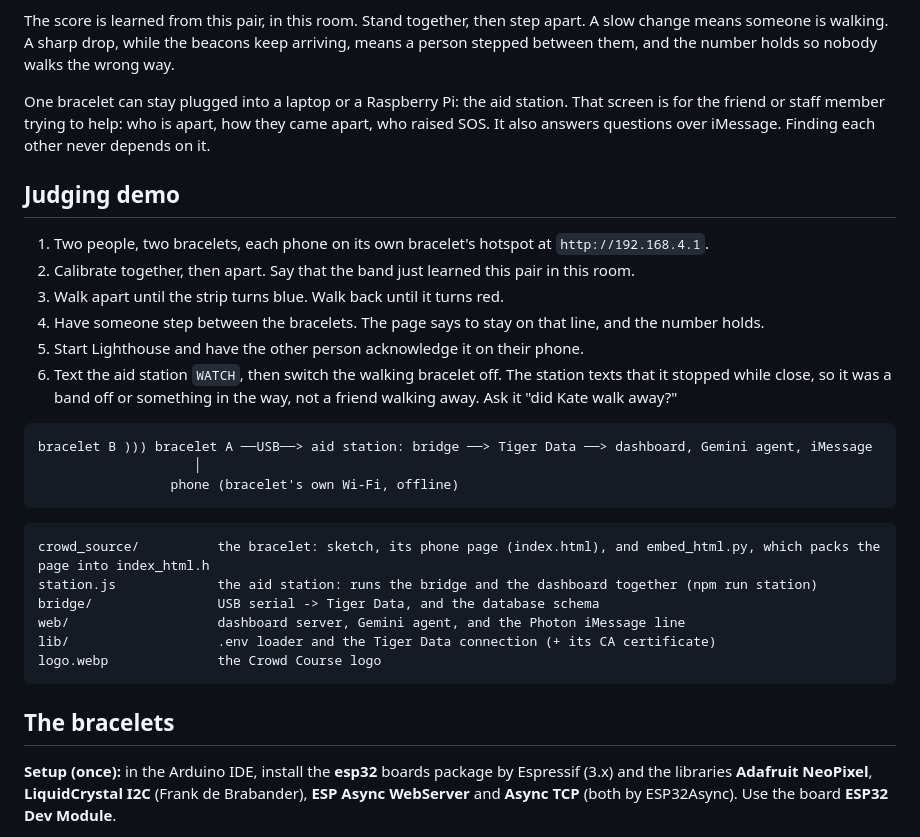
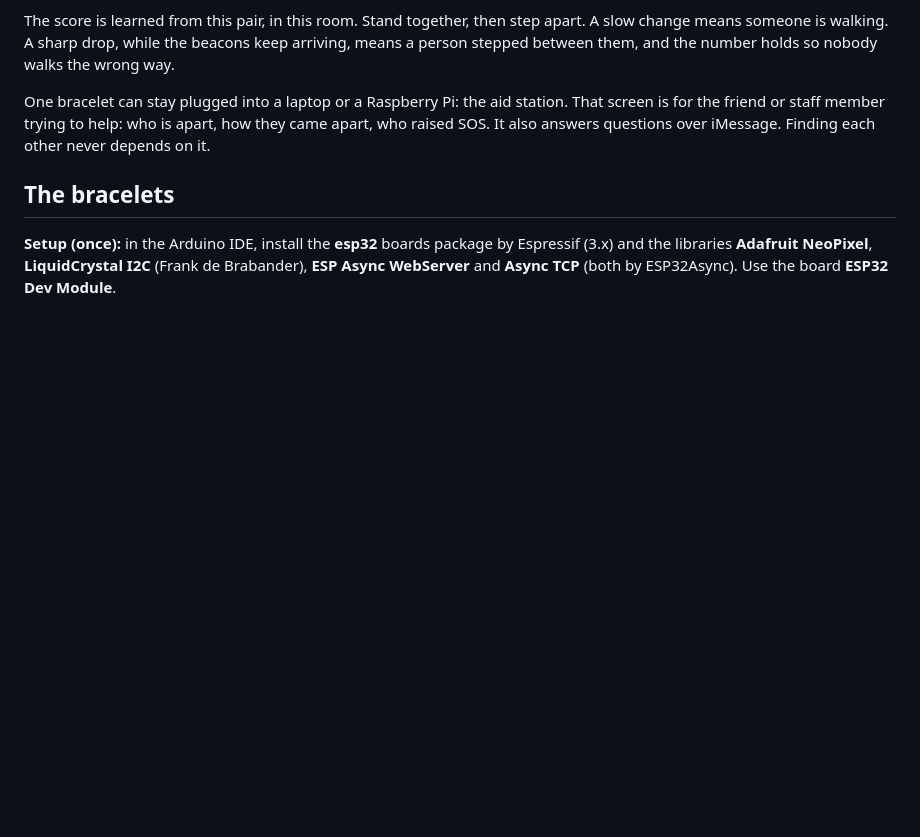
Before and after one commit to rubyw28/crowdcourse, a Markdown page: README.md, the part around the change. Rendered like a GitHub page; blank space fills up the shorter version.

Commit message:
Drop the demo script, diagram, and file list from the README.
Co-Authored-By: Claude Opus 5.5 <noreply@anthropic.com>

````diff
--- a/README.md
+++ b/README.md
@@ -11,30 +11,6 @@ Each person wears an ESP32 bracelet. It listens for its friends over ESP-NOW and
 The score is learned from this pair, in this room. Stand together, then step apart. A slow change means someone is walking. A sharp drop, while the beacons keep arriving, means a person stepped between them, and the number holds so nobody walks the wrong way.
 
 One bracelet can stay plugged into a laptop or a Raspberry Pi: the aid station. That screen is for the friend or staff member trying to help: who is apart, how they came apart, who raised SOS. It also answers questions over iMessage. Finding each other never depends on it.
-
-## Judging demo
-
-1. Two people, two bracelets, each phone on its own bracelet's hotspot at `http://192.168.4.1`.
-2. Calibrate together, then apart. Say that the band just learned this pair in this room.
-3. Walk apart until the strip turns blue. Walk back until it turns red.
-4. Have someone step between the bracelets. The page says to stay on that line, and the number holds.
-5. Start Lighthouse and have the other person acknowledge it on their phone.
-6. Text the aid station `WATCH`, then switch the walking bracelet off. The station texts that it stopped while close, so it was a band off or something in the way, not a friend walking away. Ask it "did Kate walk away?"
-
-```
-bracelet B ))) bracelet A ──USB──> aid station: bridge ──> Tiger Data ──> dashboard, Gemini agent, iMessage
-                    │
-                 phone (bracelet's own Wi-Fi, offline)
-```
-
-```
-crowd_source/          the bracelet: sketch, its phone page (index.html), and embed_html.py, which packs the page into index_html.h
-station.js             the aid station: runs the bridge and the dashboard together (npm run station)
-bridge/                USB serial -> Tiger Data, and the database schema
-web/                   dashboard server, Gemini agent, and the Photon iMessage line
-lib/                   .env loader and the Tiger Data connection (+ its CA certificate)
-logo.webp              the Crowd Course logo
-```
 
 ## The bracelets
 
````
